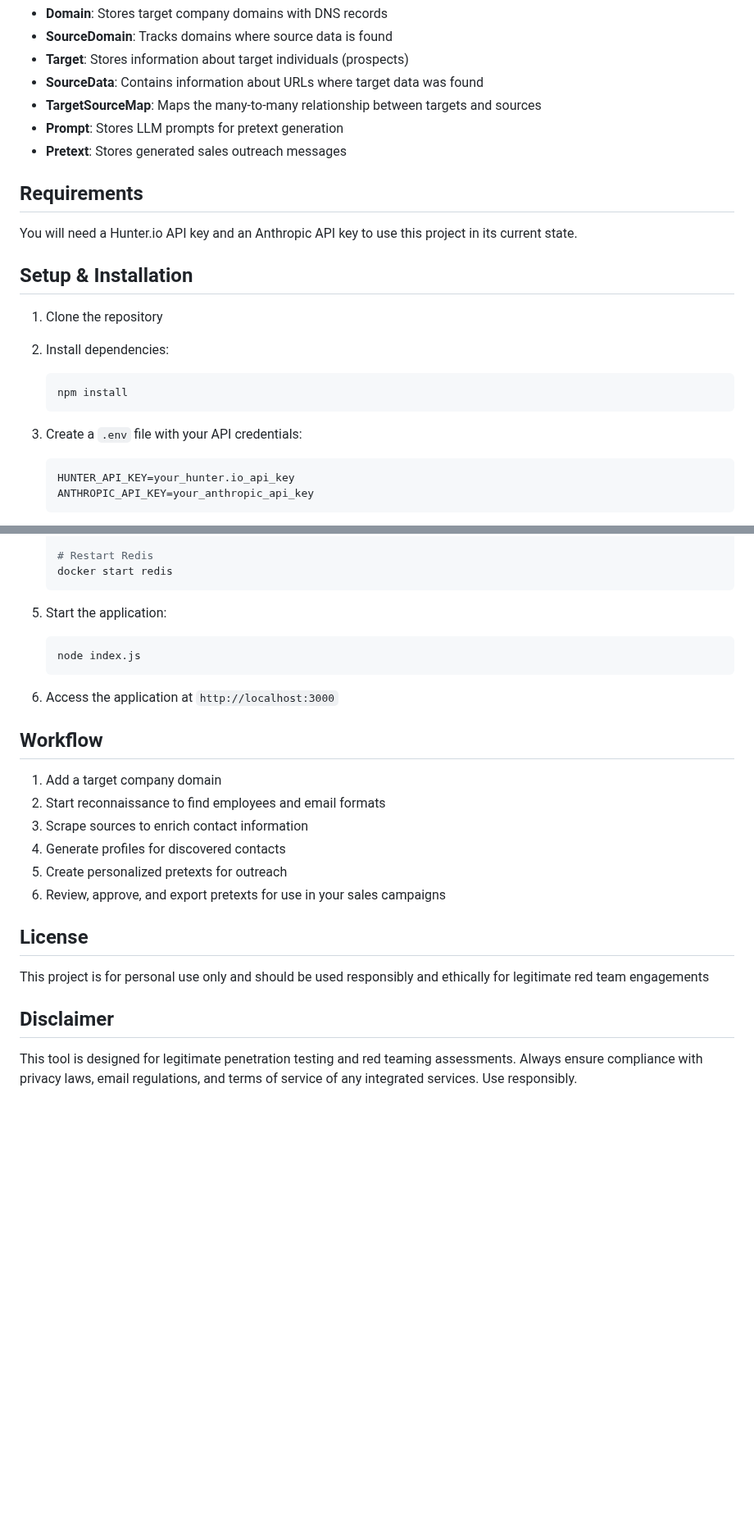
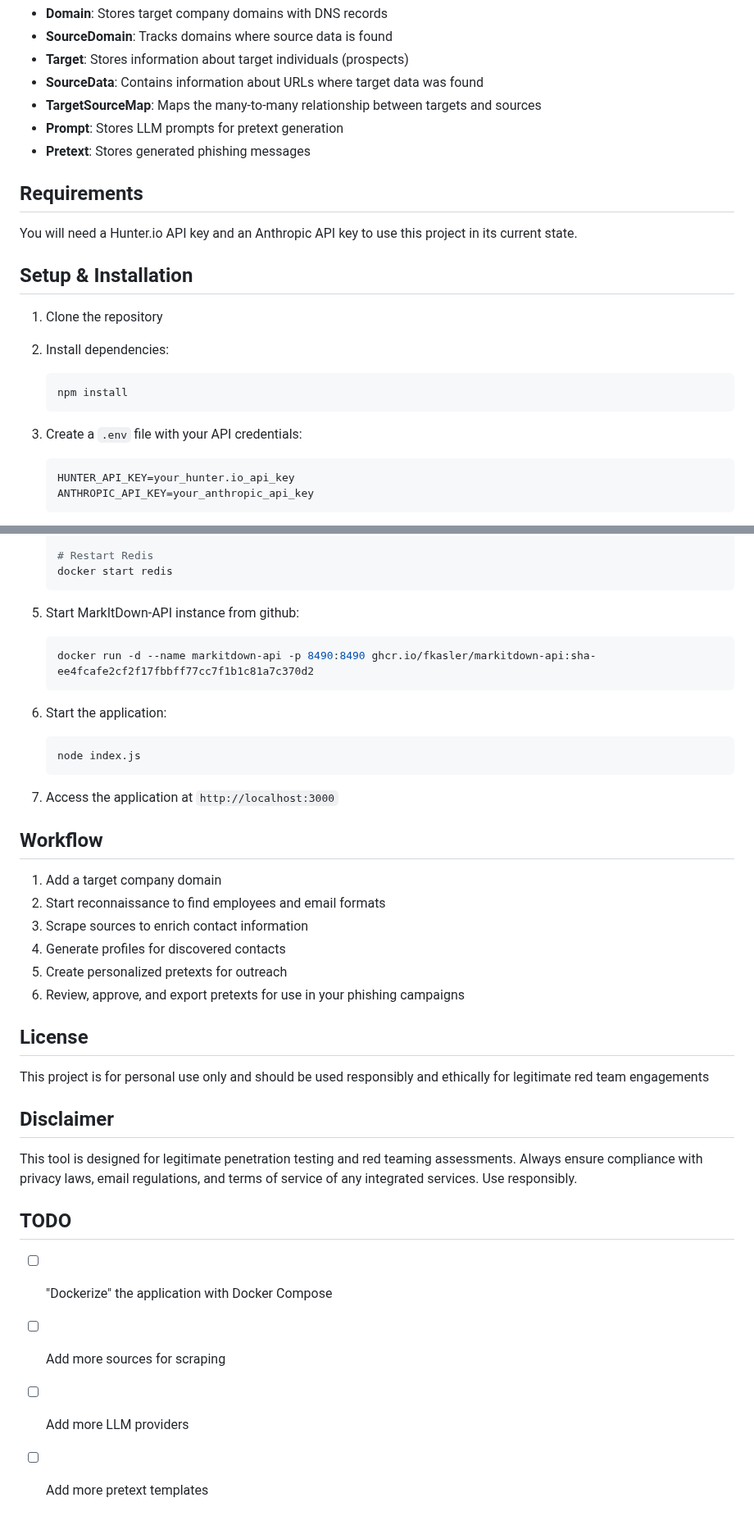
Before and after one commit to SpecterOps/ghost_scout, a Markdown page: README.md, 2 parts joined by grey strips. Shown at 82% size. GitHub-like rendering; blank space fills up the shorter version.

````diff
--- a/README.md
+++ b/README.md
@@ -62,7 +64,7 @@ The application uses the following tables:
 - **SourceData**: Contains information about URLs where target data was found
 - **TargetSourceMap**: Maps the many-to-many relationship between targets and sources
 - **Prompt**: Stores LLM prompts for pretext generation
-- **Pretext**: Stores generated sales outreach messages
+- **Pretext**: Stores generated phishing messages
 
 ## Requirements
 
@@ -73,13 +75,13 @@ You will need a Hunter.io API key and an Anthropic API key to use this project i
 1. Clone the repository
 2. Install dependencies:
 
-   ```
+   ```bash
    npm install
    ```
 
 3. Create a `.env` file with your API credentials:
 
-   ```
+   ```bash
    HUNTER_API_KEY=your_hunter.io_api_key
    ANTHROPIC_API_KEY=your_anthropic_api_key
    ```
@@ -106,13 +108,19 @@ You will need a Hunter.io API key and an Anthropic API key to use this project i
    docker start redis
    ```
 
-5. Start the application:
+5. Start MarkItDown-API instance from github:
 
+   ```bash
+   docker run -d --name markitdown-api -p 8490:8490 ghcr.io/fkasler/markitdown-api:sha-ee4fcafe2cf2f17fbbff77cc7f1b1c81a7c370d2
    ```
+
+6. Start the application:
+
+   ```bash
    node index.js
    ```
 
-6. Access the application at `http://localhost:3000`
+7. Access the application at `http://localhost:3000`
 
 ## Workflow
 
@@ -121,7 +129,7 @@ You will need a Hunter.io API key and an Anthropic API key to use this project i
 3. Scrape sources to enrich contact information
 4. Generate profiles for discovered contacts
 5. Create personalized pretexts for outreach
-6. Review, approve, and export pretexts for use in your sales campaigns
+6. Review, approve, and export pretexts for use in your phishing campaigns
 
 ## License
 
@@ -130,3 +138,10 @@ This project is for personal use only and should be used responsibly and ethical
 ## Disclaimer
 
 This tool is designed for legitimate penetration testing and red teaming assessments. Always ensure compliance with privacy laws, email regulations, and terms of service of any integrated services. Use responsibly.
+
+## TODO
+
+- [ ] "Dockerize" the application with Docker Compose
+- [ ] Add more sources for scraping
+- [ ] Add more LLM providers
+- [ ] Add more pretext templates
````
Also changed, not shown: other parts of README.md (+5 -3 lines).
